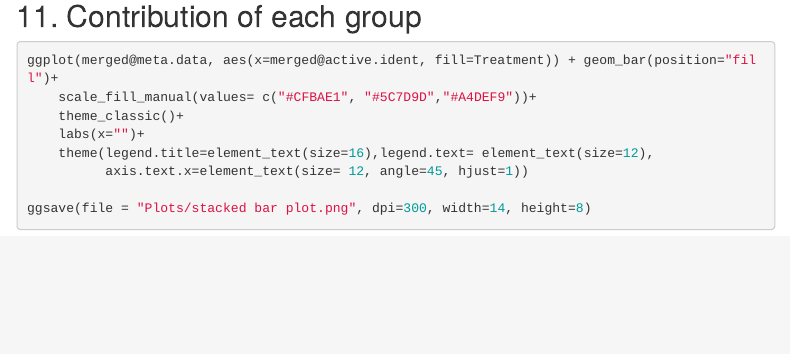
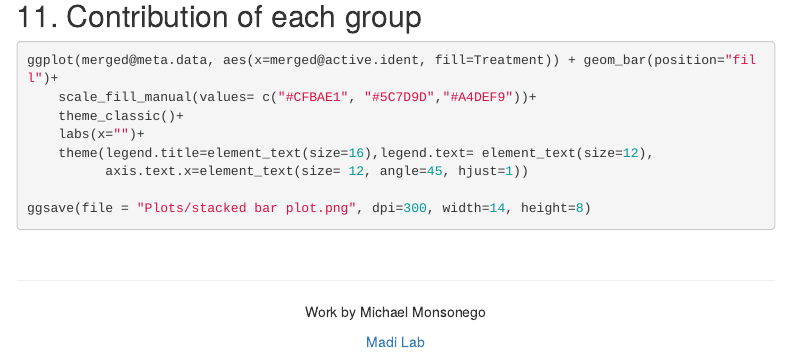
Before and after one commit to michaelmonsonego/3-groups, an R Markdown document (20230807_Teva_memory_3_all_cells.Rmd): the page in a window 1100 px wide, from 4580 px down. Rendered offline with R 4.5, knitr and Pandoc, with nearby package versions; the code chunks are not run, so their results and figures are left out; menus at the side of the page are left out.

Commit message:
Update 20230807_Teva_memory_3_all_cells.Rmd

````diff
--- a/20230807_Teva_memory_3_all_cells.Rmd
+++ b/20230807_Teva_memory_3_all_cells.Rmd
@@ -248,3 +248,9 @@ ggplot(merged@meta.data, aes(x=merged@active.ident, fill=Treatment)) + geom_bar(
 
 ggsave(file = "Plots/stacked bar plot.png", dpi=300, width=14, height=8)
 ```
+
+&nbsp;
+<hr />
+<p style="text-align: center;">Work by Michael Monsonego</a></p>
+<p style="text-align: center;"> <a href="https://www.asafmadilab.com/">Madi Lab</a></p>
+&nbsp;
````
